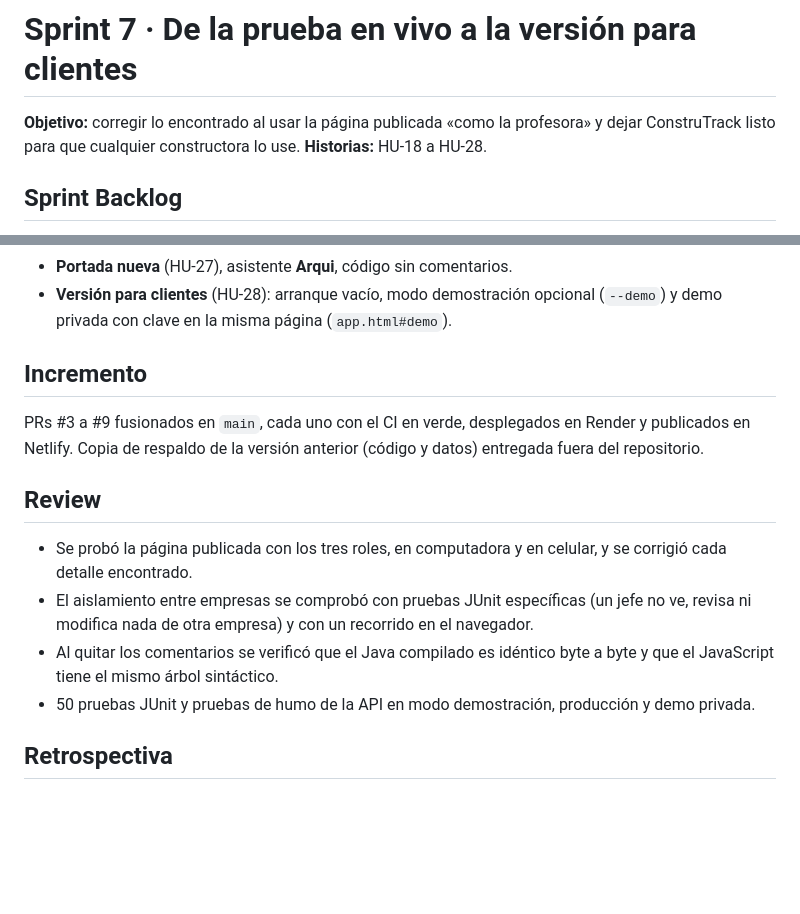
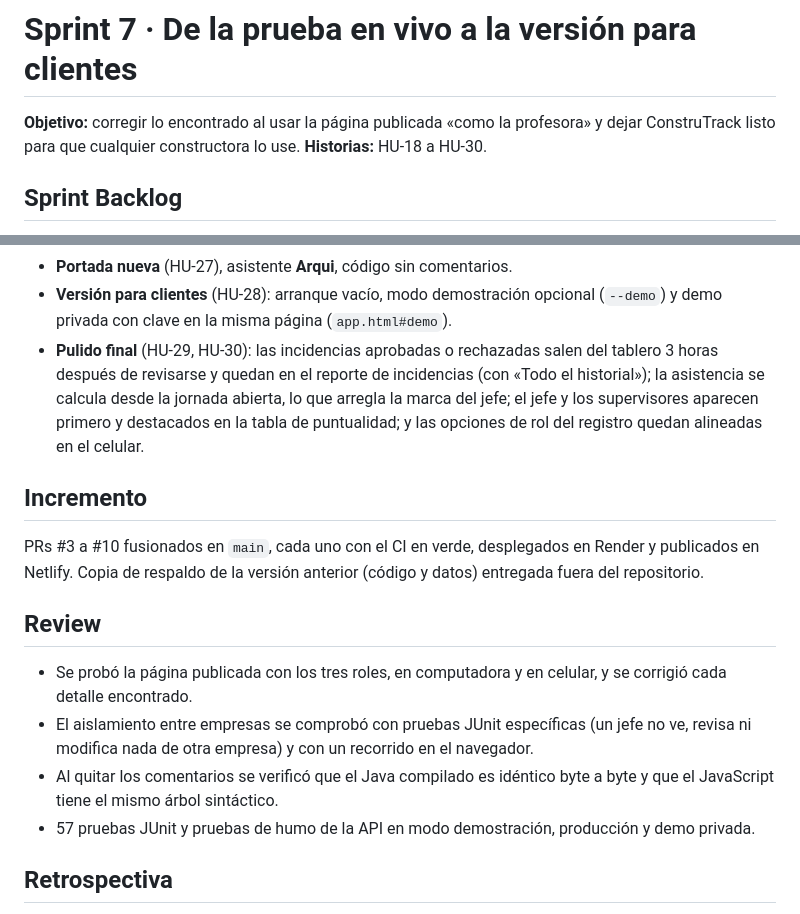
Before and after one commit to diavolo34/Proyecto-Poo, a Markdown page: docs/scrum/sprint-7.md, 2 parts joined by grey strips. GitHub-like rendering; blank space fills up the shorter version.

```diff
--- a/docs/scrum/sprint-7.md
+++ b/docs/scrum/sprint-7.md
@@ -2,7 +2,7 @@
 
 **Objetivo:** corregir lo encontrado al usar la página publicada «como la profesora» y dejar ConstruTrack listo para que
 cualquier constructora lo use.
-**Historias:** HU-18 a HU-28.
+**Historias:** HU-18 a HU-30.
 
 ## Sprint Backlog
 - **Datos permanentes** (HU-20): `Almacen` con `AlmacenArchivo` y `AlmacenUpstash`; el plan gratuito de Render borraba
@@ -18,9 +18,13 @@ cualquier constructora lo use.
 - **Portada nueva** (HU-27), asistente **Arqui**, código sin comentarios.
 - **Versión para clientes** (HU-28): arranque vacío, modo demostración opcional (`--demo`) y demo privada con clave
   en la misma página (`app.html#demo`).
+- **Pulido final** (HU-29, HU-30): las incidencias aprobadas o rechazadas salen del tablero 3 horas después de
+  revisarse y quedan en el reporte de incidencias (con «Todo el historial»); la asistencia se calcula desde la jornada
+  abierta, lo que arregla la marca del jefe; el jefe y los supervisores aparecen primero y destacados en la tabla de
+  puntualidad; y las opciones de rol del registro quedan alineadas en el celular.
 
 ## Incremento
-PRs #3 a #9 fusionados en `main`, cada uno con el CI en verde, desplegados en Render y publicados en Netlify.
+PRs #3 a #10 fusionados en `main`, cada uno con el CI en verde, desplegados en Render y publicados en Netlify.
 Copia de respaldo de la versión anterior (código y datos) entregada fuera del repositorio.
 
 ## Review
@@ -29,7 +33,7 @@ Copia de respaldo de la versión anterior (código y datos) entregada fuera del
   otra empresa) y con un recorrido en el navegador.
 - Al quitar los comentarios se verificó que el Java compilado es idéntico byte a byte y que el JavaScript tiene el mismo
   árbol sintáctico.
-- 50 pruebas JUnit y pruebas de humo de la API en modo demostración, producción y demo privada.
+- 57 pruebas JUnit y pruebas de humo de la API en modo demostración, producción y demo privada.
 
 ## Retrospectiva
 - **Bien:** probar la página real como lo haría la profesora reveló errores que las pruebas unitarias no veían
```
Also changed, not shown: README.md (+2 -2 lines), docs/scrum/product-backlog.md (+2 -0 lines), docs/capturas/web_07_tablero.png, docs/capturas/web_08_supervision.png.
